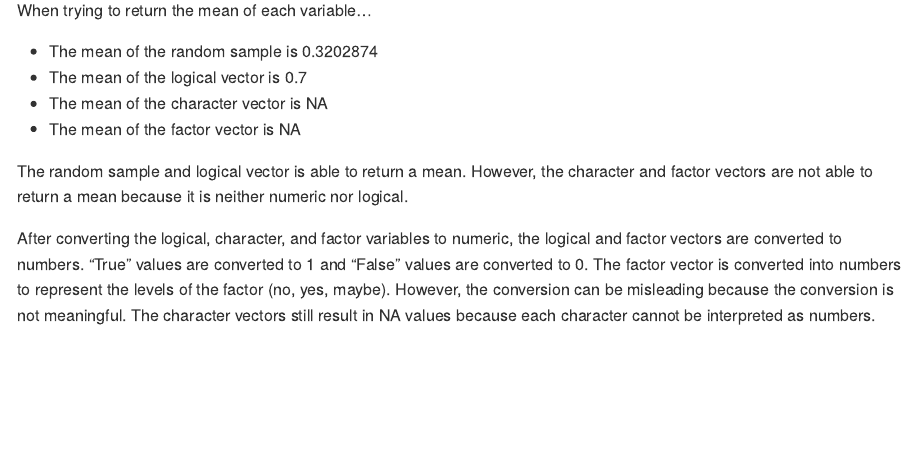
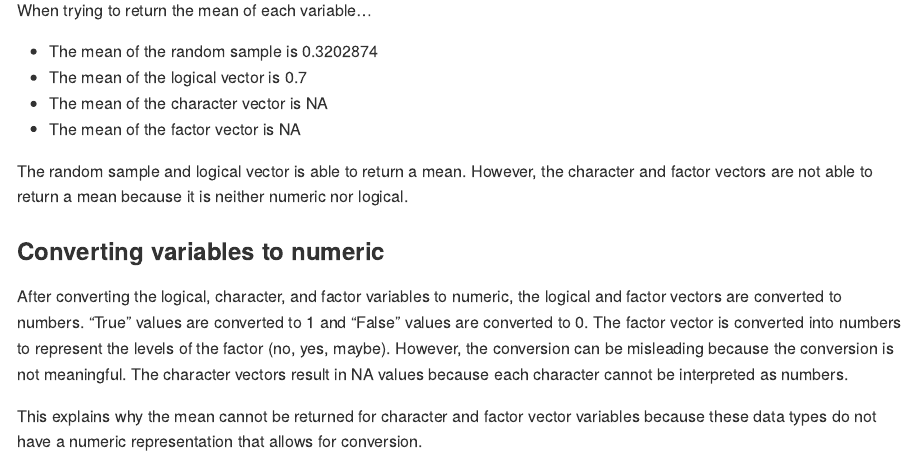
Before and after one commit to sd3730/p8105_hw1_sd3730, an R Markdown document (p8105_hw1_sd3730.Rmd): the page in a window 1100 px wide, from 1870 px down. Rendered offline with R 4.5, knitr and Pandoc, with nearby package versions; code that draws random numbers runs with fixed seeds of ours; long lines of code are wrapped.

Commit message:
Finalize RMarkdown and prepare for submission

````diff
--- a/p8105_hw1_sd3730.Rmd
+++ b/p8105_hw1_sd3730.Rmd
@@ -74,4 +74,7 @@ list(
 )
 ```
 
-After converting the logical, character, and factor variables to numeric, the logical and factor vectors are converted to numbers. "True" values are converted to 1 and "False" values are converted to 0. The factor vector is converted into numbers to represent the levels of the factor (no, yes, maybe). However, the conversion can be misleading because the conversion is not meaningful. The character vectors still result in NA values because each character cannot be interpreted as numbers.
+### Converting variables to numeric
+After converting the logical, character, and factor variables to numeric, the logical and factor vectors are converted to numbers. "True" values are converted to 1 and "False" values are converted to 0. The factor vector is converted into numbers to represent the levels of the factor (no, yes, maybe). However, the conversion can be misleading because the conversion is not meaningful. The character vectors result in NA values because each character cannot be interpreted as numbers.
+
+This explains why the mean cannot be returned for character and factor vector variables because these data types do not have a numeric representation that allows for conversion.
````
